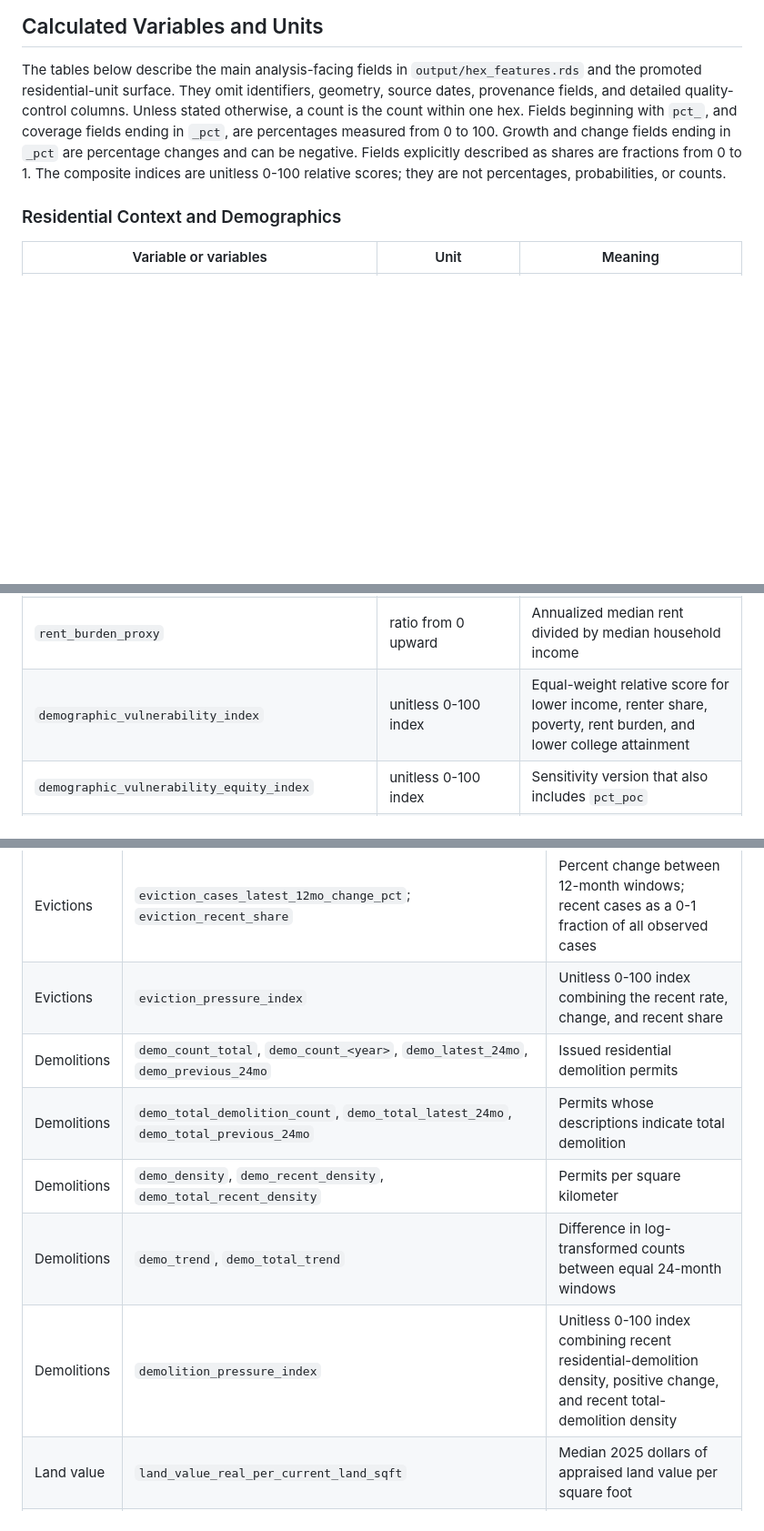
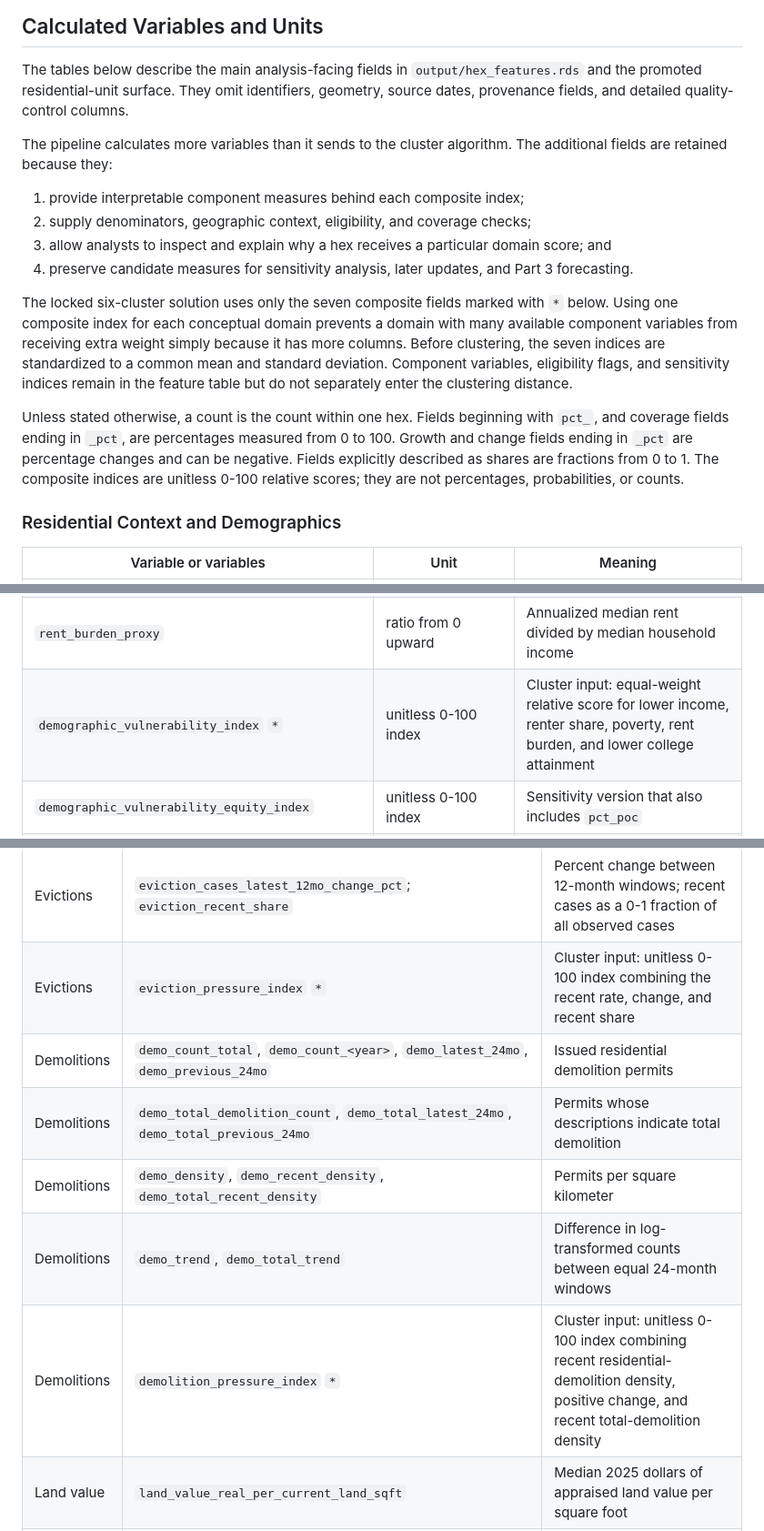
Before and after one commit to aakarner/coa-displacement-ews, a Markdown page: data/README.md, 3 parts joined by grey strips. Shown at 91% size. Drawn GitHub-style; blank space fills up the shorter version.

Commit message:
docs: identify locked clustering variables

```diff
--- a/data/README.md
+++ b/data/README.md
@@ -89,12 +89,32 @@ changed source or method rebuilds only the affected parts of the analysis.
 The tables below describe the main analysis-facing fields in
 `output/hex_features.rds` and the promoted residential-unit surface. They omit
 identifiers, geometry, source dates, provenance fields, and detailed
-quality-control columns. Unless stated otherwise, a count is the count within
-one hex. Fields beginning with `pct_`, and coverage fields ending in `_pct`,
-are percentages measured from 0 to 100. Growth and change fields ending in
-`_pct` are percentage changes and can be negative. Fields explicitly described
-as shares are fractions from 0 to 1. The composite indices are unitless 0-100
-relative scores; they are not percentages, probabilities, or counts.
+quality-control columns.
+
+The pipeline calculates more variables than it sends to the cluster algorithm.
+The additional fields are retained because they:
+
+1. provide interpretable component measures behind each composite index;
+2. supply denominators, geographic context, eligibility, and coverage checks;
+3. allow analysts to inspect and explain why a hex receives a particular
+   domain score; and
+4. preserve candidate measures for sensitivity analysis, later updates, and
+   Part 3 forecasting.
+
+The locked six-cluster solution uses only the seven composite fields marked
+with `*` below. Using one composite index for each conceptual domain prevents a
+domain with many available component variables from receiving extra weight
+simply because it has more columns. Before clustering, the seven indices are
+standardized to a common mean and standard deviation. Component variables,
+eligibility flags, and sensitivity indices remain in the feature table but do
+not separately enter the clustering distance.
+
+Unless stated otherwise, a count is the count within one hex. Fields beginning
+with `pct_`, and coverage fields ending in `_pct`, are percentages measured
+from 0 to 100. Growth and change fields ending in `_pct` are percentage changes
+and can be negative. Fields explicitly described as shares are fractions from
+0 to 1. The composite indices are unitless 0-100 relative scores; they are not
+percentages, probabilities, or counts.
 
 ### Residential Context and Demographics
 
@@ -117,7 +137,7 @@ relative scores; they are not percentages, probabilities, or counts.
 | `pct_renter`, `pct_owner`, `pct_rent_burden_30plus` | percent | Tenure and rent-burden rates |
 | `median_income`, `median_rent`, `median_home_value` | dollars per year; dollars per month; dollars | ACS medians assigned from the dominant residential block group, with tract fallback |
 | `rent_burden_proxy` | ratio from 0 upward | Annualized median rent divided by median household income |
-| `demographic_vulnerability_index` | unitless 0-100 index | Equal-weight relative score for lower income, renter share, poverty, rent burden, and lower college attainment |
+| `demographic_vulnerability_index` `*` | unitless 0-100 index | Cluster input: equal-weight relative score for lower income, renter share, poverty, rent burden, and lower college attainment |
 | `demographic_vulnerability_equity_index` | unitless 0-100 index | Sensitivity version that also includes `pct_poc` |
 | ACS fields ending in `_moe` | same unit as the estimate | Published ACS margin of error allocated or assigned with its estimate |
 | `*_relative_moe` | fraction from 0 upward | MOE divided by the corresponding estimate; used for reliability checks |
@@ -142,12 +162,12 @@ relative scores; they are not percentages, probabilities, or counts.
 | Evictions | `eviction_cases_per_100_units`, `eviction_latest_12mo_per_100_units` | Filing cases per 100 promoted residential units |
 | Evictions | `eviction_cases_total_density`, `eviction_cases_latest_12mo_density` | Filing cases per square kilometer |
 | Evictions | `eviction_cases_latest_12mo_change_pct`; `eviction_recent_share` | Percent change between 12-month windows; recent cases as a 0-1 fraction of all observed cases |
-| Evictions | `eviction_pressure_index` | Unitless 0-100 index combining the recent rate, change, and recent share |
+| Evictions | `eviction_pressure_index` `*` | Cluster input: unitless 0-100 index combining the recent rate, change, and recent share |
 | Demolitions | `demo_count_total`, `demo_count_<year>`, `demo_latest_24mo`, `demo_previous_24mo` | Issued residential demolition permits |
 | Demolitions | `demo_total_demolition_count`, `demo_total_latest_24mo`, `demo_total_previous_24mo` | Permits whose descriptions indicate total demolition |
 | Demolitions | `demo_density`, `demo_recent_density`, `demo_total_recent_density` | Permits per square kilometer |
 | Demolitions | `demo_trend`, `demo_total_trend` | Difference in log-transformed counts between equal 24-month windows |
-| Demolitions | `demolition_pressure_index` | Unitless 0-100 index combining recent residential-demolition density, positive change, and recent total-demolition density |
+| Demolitions | `demolition_pressure_index` `*` | Cluster input: unitless 0-100 index combining recent residential-demolition density, positive change, and recent total-demolition density |
 | Land value | `land_value_real_per_current_land_sqft` | Median 2025 dollars of appraised land value per square foot |
 | Land value | `land_value_county_project_percentile_current` | Median parcel land-value-per-square-foot percentile within county, from 0 to 100 |
 | Land value | `land_value_growth_long_county_adjusted_pct`, `land_value_growth_recent_county_adjusted_pct`, `land_value_growth_prior_county_adjusted_pct` | Average annual real log change after subtracting the county-year background shift, in percent per year |
```
Also changed, not shown: other parts of data/README.md (+4 -4 lines).
